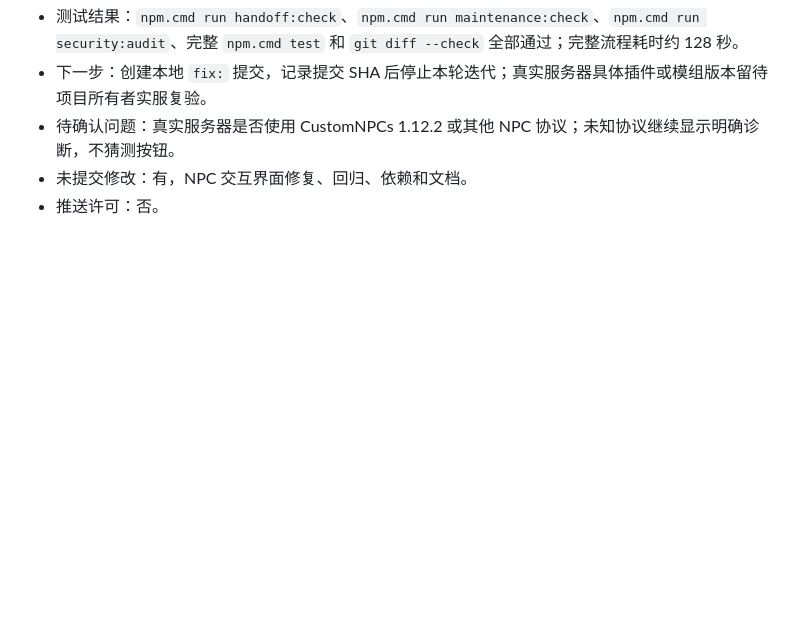
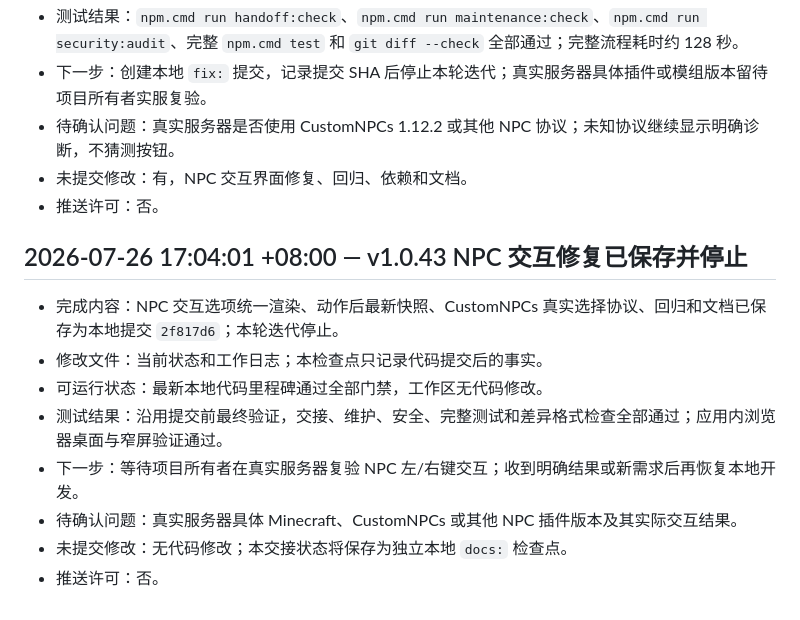
Before and after one commit to bykedie/LY-, a Markdown page: docs/work-log.md, the part around the change. Rendered like a GitHub page; blank space fills up the shorter version.

```diff
--- a/docs/work-log.md
+++ b/docs/work-log.md
@@ -2213,3 +2213,14 @@
 - 待确认问题：真实服务器是否使用 CustomNPCs 1.12.2 或其他 NPC 协议；未知协议继续显示明确诊断，不猜测按钮。
 - 未提交修改：有，NPC 交互界面修复、回归、依赖和文档。
 - 推送许可：否。
+
+## 2026-07-26 17:04:01 +08:00 — v1.0.43 NPC 交互修复已保存并停止
+
+- 完成内容：NPC 交互选项统一渲染、动作后最新快照、CustomNPCs 真实选择协议、回归和文档已保存为本地提交 `2f817d6`；本轮迭代停止。
+- 修改文件：当前状态和工作日志；本检查点只记录代码提交后的事实。
+- 可运行状态：最新本地代码里程碑通过全部门禁，工作区无代码修改。
+- 测试结果：沿用提交前最终验证，交接、维护、安全、完整测试和差异格式检查全部通过；应用内浏览器桌面与窄屏验证通过。
+- 下一步：等待项目所有者在真实服务器复验 NPC 左/右键交互；收到明确结果或新需求后再恢复本地开发。
+- 待确认问题：真实服务器具体 Minecraft、CustomNPCs 或其他 NPC 插件版本及其实际交互结果。
+- 未提交修改：无代码修改；本交接状态将保存为独立本地 `docs:` 检查点。
+- 推送许可：否。
```
Also changed, not shown: docs/current-status.md (+7 -5 lines).
